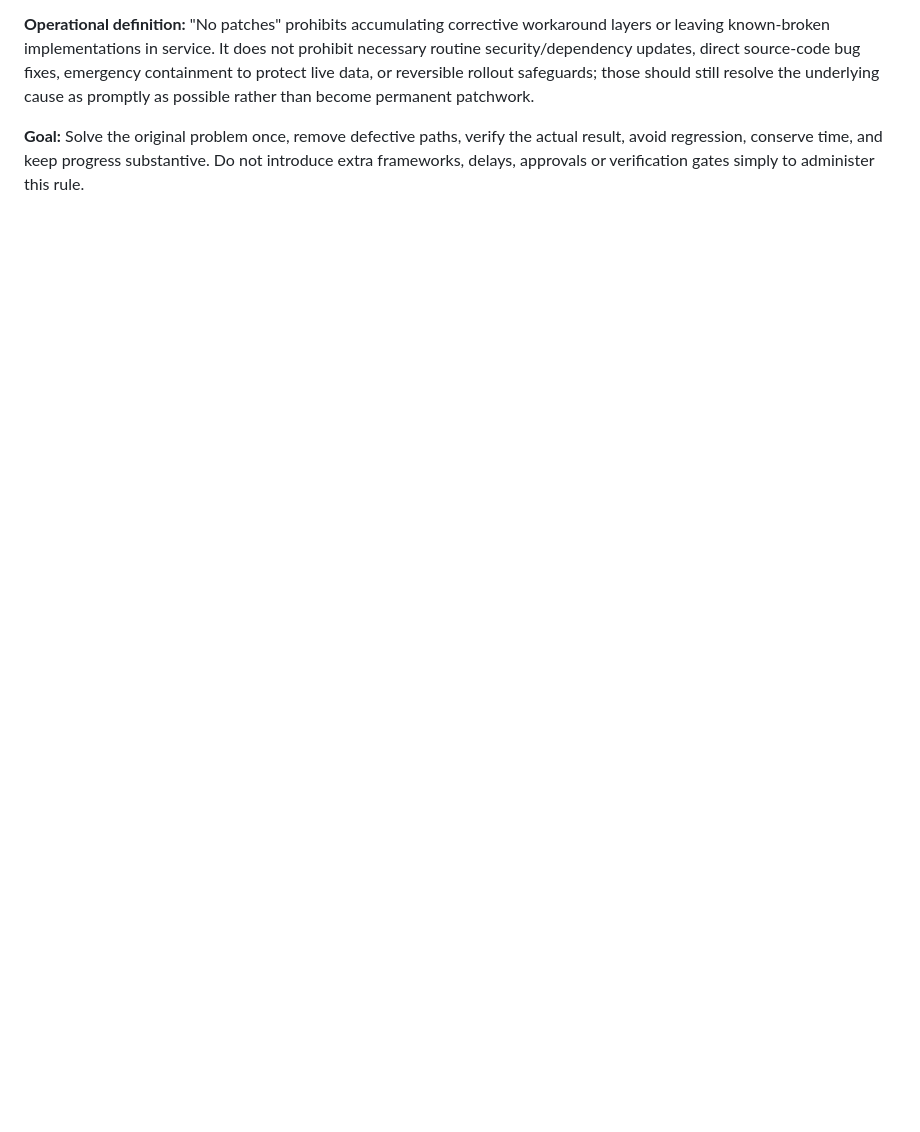
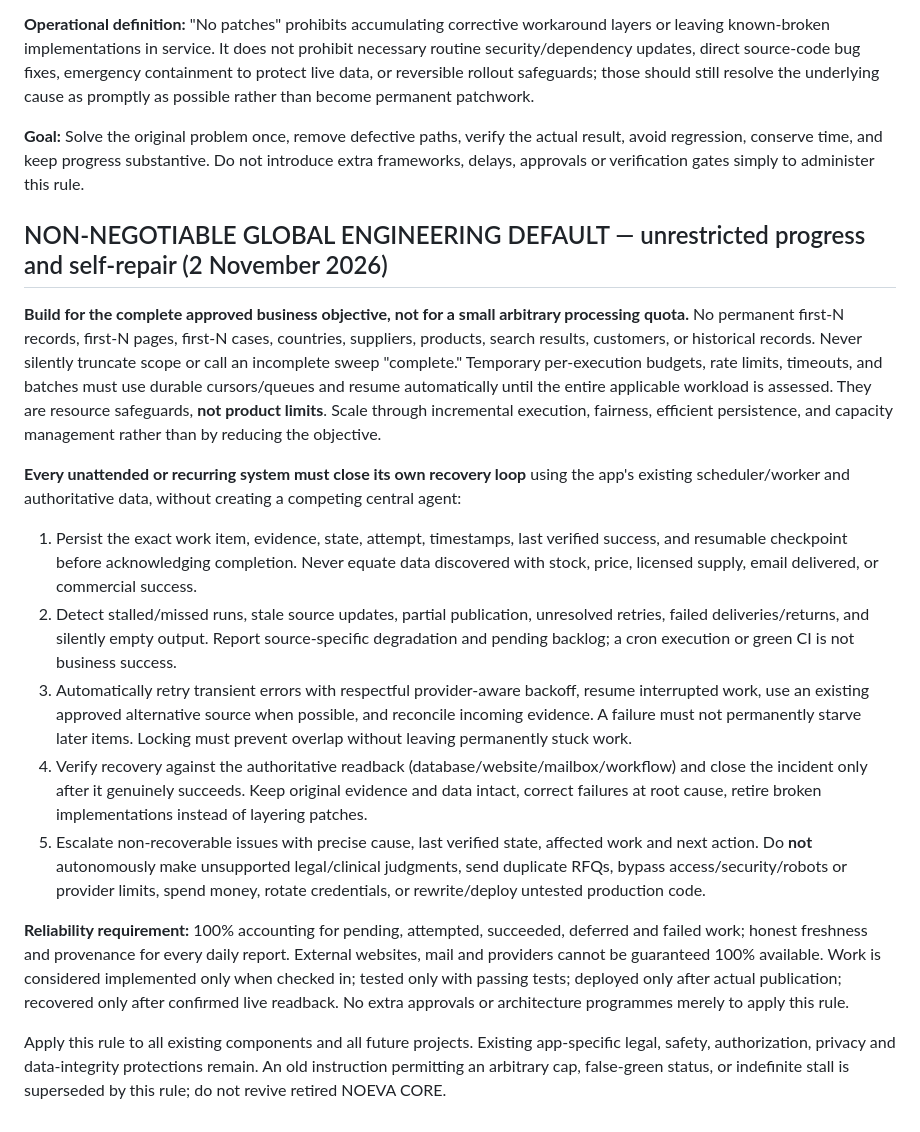
Before and after one commit to MayaSamuel2026/noevapet-web, a Markdown page: AGENTS.md, the part around the change. Rendered like a GitHub page; blank space fills up the shorter version.

Commit message:
Mandate unbounded scope, autonomous recovery, verifiable daily freshness across NOEVA projects

```diff
--- a/AGENTS.md
+++ b/AGENTS.md
@@ -54,3 +54,18 @@ Apply only a small automated release check for core customer-facing capabilities
 **Operational definition:** "No patches" prohibits accumulating corrective workaround layers or leaving known-broken implementations in service. It does not prohibit necessary routine security/dependency updates, direct source-code bug fixes, emergency containment to protect live data, or reversible rollout safeguards; those should still resolve the underlying cause as promptly as possible rather than become permanent patchwork.
 
 **Goal:** Solve the original problem once, remove defective paths, verify the actual result, avoid regression, conserve time, and keep progress substantive. Do not introduce extra frameworks, delays, approvals or verification gates simply to administer this rule.
+
+## NON-NEGOTIABLE GLOBAL ENGINEERING DEFAULT — unrestricted progress and self-repair (2 November 2026)
+
+**Build for the complete approved business objective, not for a small arbitrary processing quota.** No permanent first-N records, first-N pages, first-N cases, countries, suppliers, products, search results, customers, or historical records. Never silently truncate scope or call an incomplete sweep "complete." Temporary per-execution budgets, rate limits, timeouts, and batches must use durable cursors/queues and resume automatically until the entire applicable workload is assessed. They are resource safeguards, **not product limits**. Scale through incremental execution, fairness, efficient persistence, and capacity management rather than by reducing the objective.
+
+**Every unattended or recurring system must close its own recovery loop** using the app's existing scheduler/worker and authoritative data, without creating a competing central agent:
+1. Persist the exact work item, evidence, state, attempt, timestamps, last verified success, and resumable checkpoint before acknowledging completion. Never equate data discovered with stock, price, licensed supply, email delivered, or commercial success.
+2. Detect stalled/missed runs, stale source updates, partial publication, unresolved retries, failed deliveries/returns, and silently empty output. Report source-specific degradation and pending backlog; a cron execution or green CI is not business success.
+3. Automatically retry transient errors with respectful provider-aware backoff, resume interrupted work, use an existing approved alternative source when possible, and reconcile incoming evidence. A failure must not permanently starve later items. Locking must prevent overlap without leaving permanently stuck work.
+4. Verify recovery against the authoritative readback (database/website/mailbox/workflow) and close the incident only after it genuinely succeeds. Keep original evidence and data intact, correct failures at root cause, retire broken implementations instead of layering patches.
+5. Escalate non-recoverable issues with precise cause, last verified state, affected work and next action. Do **not** autonomously make unsupported legal/clinical judgments, send duplicate RFQs, bypass access/security/robots or provider limits, spend money, rotate credentials, or rewrite/deploy untested production code.
+
+**Reliability requirement:** 100% accounting for pending, attempted, succeeded, deferred and failed work; honest freshness and provenance for every daily report. External websites, mail and providers cannot be guaranteed 100% available. Work is considered implemented only when checked in; tested only with passing tests; deployed only after actual publication; recovered only after confirmed live readback. No extra approvals or architecture programmes merely to apply this rule.
+
+Apply this rule to all existing components and all future projects. Existing app-specific legal, safety, authorization, privacy and data-integrity protections remain. An old instruction permitting an arbitrary cap, false-green status, or indefinite stall is superseded by this rule; do not revive retired NOEVA CORE.
```
